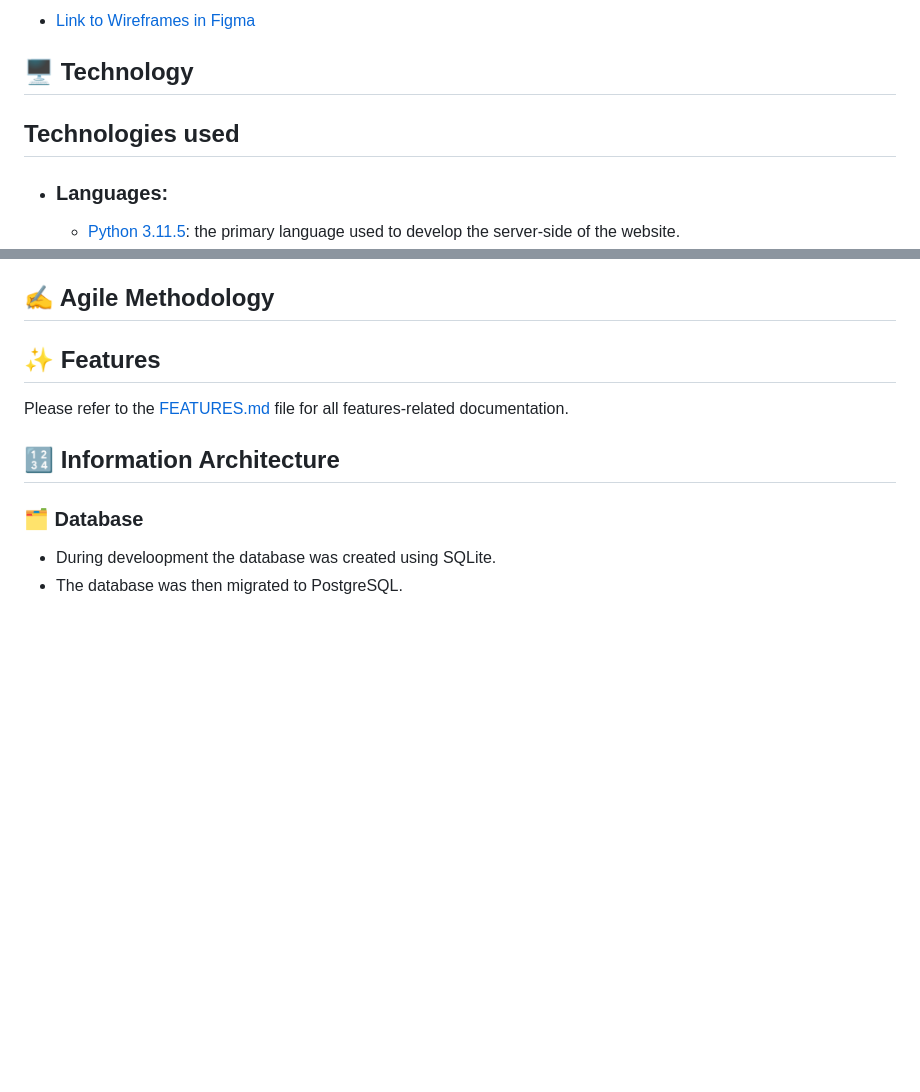
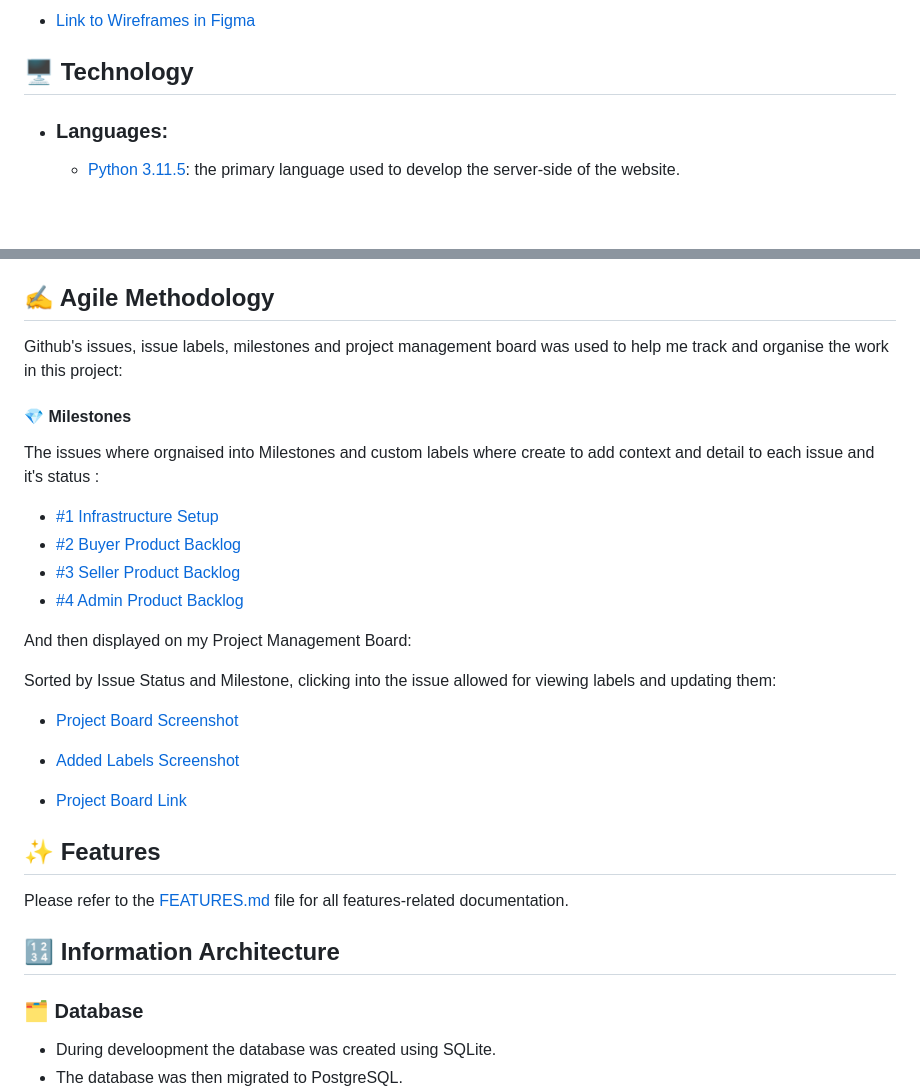
Before and after one commit to emidombek/uptowngallery, a Markdown page: README.md, 2 parts joined by grey strips. Drawn GitHub-style; blank space fills up the shorter version.

Commit message:
Adding content to readme

```diff
--- a/README.md
+++ b/README.md
@@ -126,8 +126,6 @@ Uptown Gallery is a vibrant and contemporary online platform dedicated to the wo
 
 ## 🖥 Technology
 
-## Technologies used
-
 - ### Languages:
 
     + [Python 3.11.5](https://www.python.org/downloads/release/python-385/): the primary language used to develop the server-side of the website.
@@ -172,7 +170,26 @@ Uptown Gallery is a vibrant and contemporary online platform dedicated to the wo
 
 ## ✍ Agile Methodology
 
+Github's issues, issue labels, milestones and project management board was used to help me track and organise the work in this project:
 
+#### 💎 Milestones
+
+The issues where orgnaised into Milestones and custom labels where create to add context and detail to each issue and it's status :
+
+  - [#1 Infrastructure Setup](https://github.com/emidombek/uptowngallery/milestone/1?closed=1)
+  - [#2 Buyer Product Backlog](https://github.com/emidombek/uptowngallery/milestone/2?closed=1)
+  - [#3 Seller Product Backlog](https://github.com/emidombek/uptowngallery/milestone/3?closed=1)
+  - [#4 Admin Product Backlog](https://github.com/emidombek/uptowngallery/milestone/4?closed=1)
+
+And then displayed on my Project Management Board:
+
+Sorted by Issue Status and Milestone, clicking into the issue allowed for viewing labels and updating them:
+
+  - [Project Board Screenshot](static/docs/images/projectdashboard.png)
+
+  - [Added Labels Screenshot](static/docs/images/projectlabels.png)
+
+  - [Project Board Link](https://github.com/users/emidombek/projects/3/views/1)
 
 ## ✨ Features
 
```
Also changed, not shown: static/docs/images/projectdashboard.png (added), static/docs/images/projectlabels.png (added).
